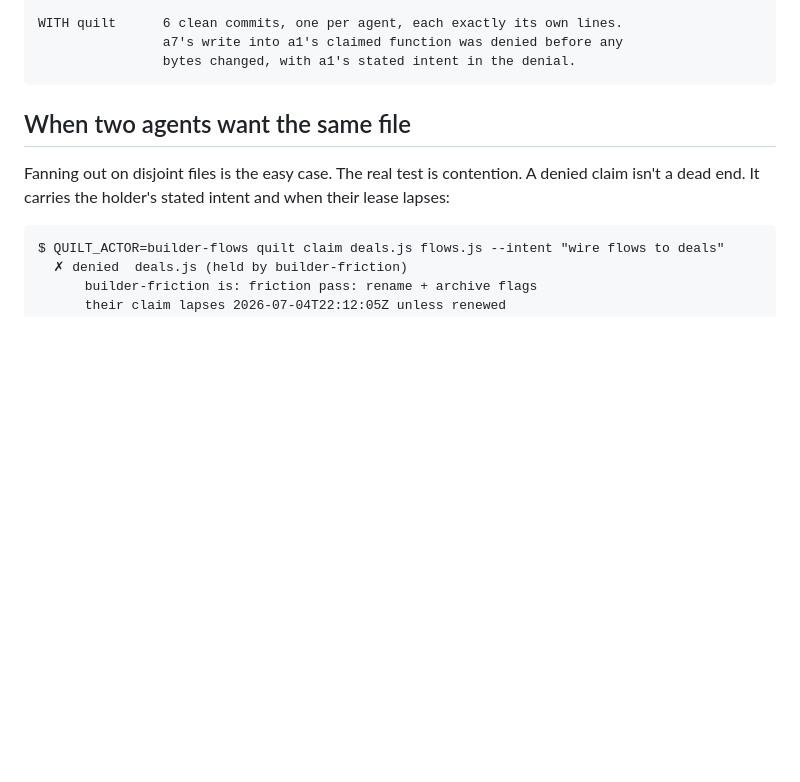
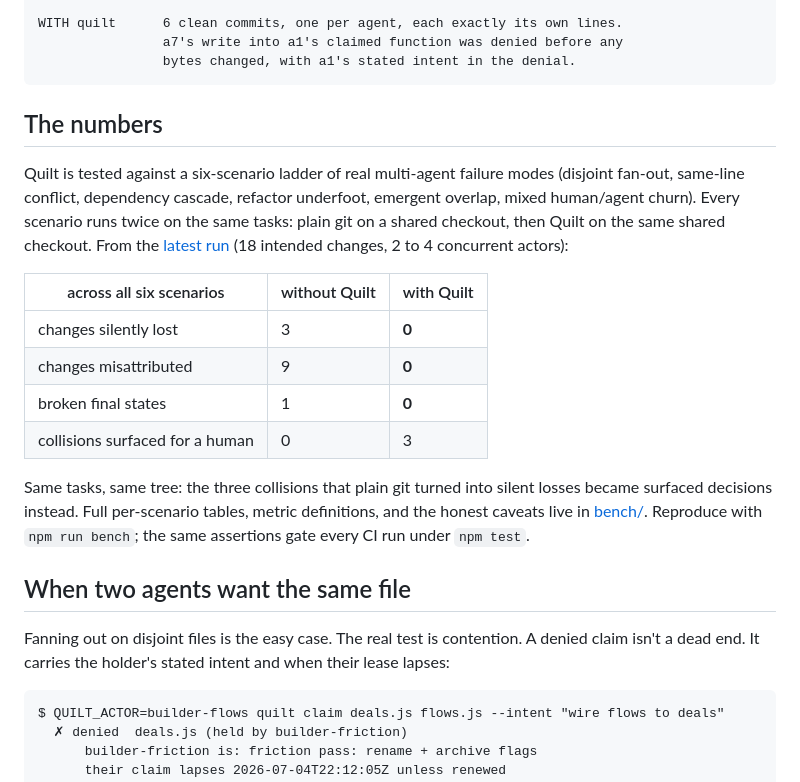
Before and after one commit to wkoverfield/quilt, a Markdown page: README.md, the part around the change. GitHub-like rendering; blank space fills up the shorter version.

````diff
--- a/README.md
+++ b/README.md
@@ -52,6 +52,27 @@ WITH quilt      6 clean commits, one per agent, each exactly its own lines.
                 a7's write into a1's claimed function was denied before any
                 bytes changed, with a1's stated intent in the denial.
 ```
+
+## The numbers
+
+Quilt is tested against a six-scenario ladder of real multi-agent failure
+modes (disjoint fan-out, same-line conflict, dependency cascade, refactor
+underfoot, emergent overlap, mixed human/agent churn). Every scenario runs
+twice on the same tasks: plain git on a shared checkout, then Quilt on the
+same shared checkout. From the [latest run](bench/RESULTS.md) (18 intended
+changes, 2 to 4 concurrent actors):
+
+| across all six scenarios | without Quilt | with Quilt |
+| --- | --- | --- |
+| changes silently lost | 3 | **0** |
+| changes misattributed | 9 | **0** |
+| broken final states | 1 | **0** |
+| collisions surfaced for a human | 0 | 3 |
+
+Same tasks, same tree: the three collisions that plain git turned into silent
+losses became surfaced decisions instead. Full per-scenario tables, metric
+definitions, and the honest caveats live in [bench/](bench/). Reproduce with
+`npm run bench`; the same assertions gate every CI run under `npm test`.
 
 ## When two agents want the same file
 
````
Also changed, not shown: bench/RESULTS.md (added, +77 -0 lines).
